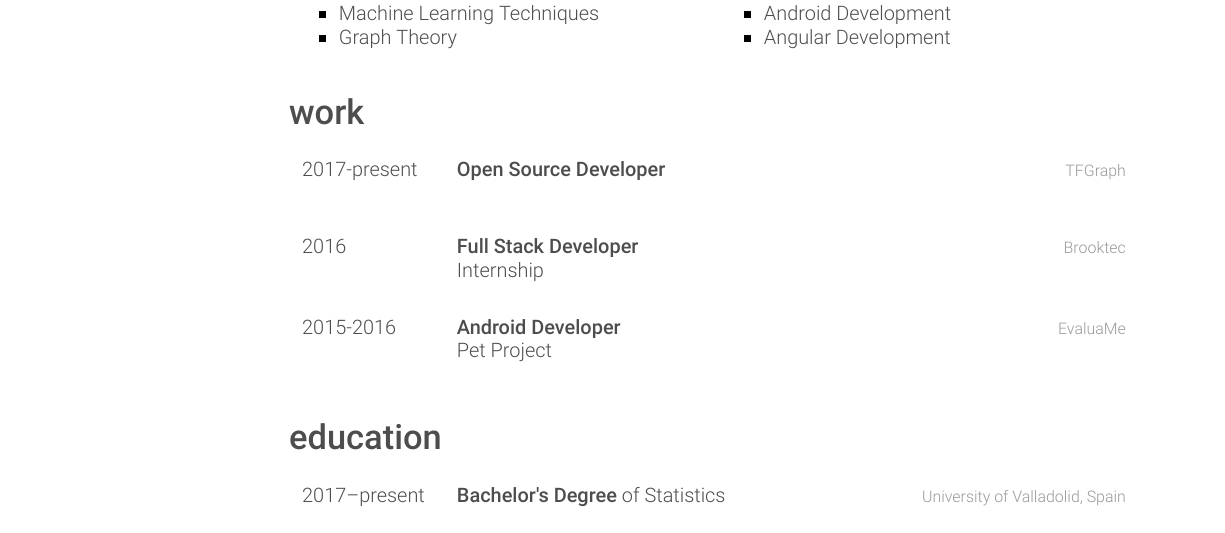
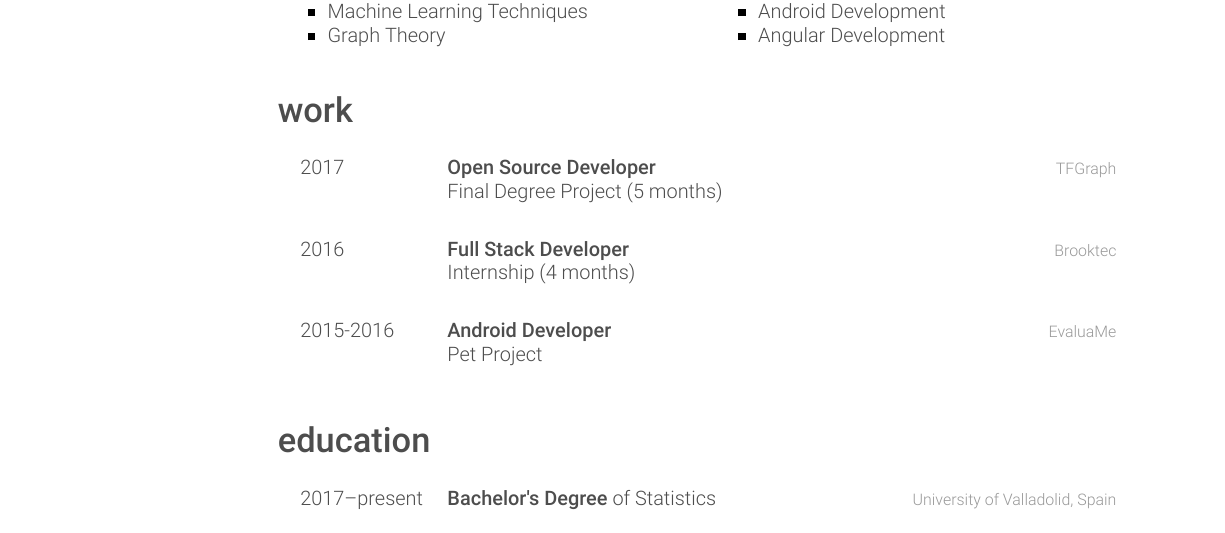
Before and after one commit to garciparedes/curriculum-vitae, a LaTeX CV (garciparedes-cv.tex, which reads friggeri-cv.cls): part of page 1 of 2, cut so that both start at the same text. Compiled offline with XeLaTeX.

Commit message:
Minor change

```diff
--- a/friggeri-cv.cls
+++ b/friggeri-cv.cls
@@ -134,7 +134,7 @@
 
 \setlength{\tabcolsep}{0pt}
 \newenvironment{entrylist}{%
-  \begin{longtable}{@{\extracolsep{\fill}}p{2.5cm}l}
+  \begin{longtable}{@{\extracolsep{\fill}}p{2.2cm}l}
 }{%
   \end{longtable}
 }
@@ -310,7 +310,7 @@
 % Other tweaks %
 %%%%%%%%%%%%%%%%
 
-\RequirePackage[left=5.1cm,top=2cm,right=1.5cm,bottom=1.5cm,nohead,nofoot]{geometry}
+\RequirePackage[left=4.9cm,top=2cm,right=1.5cm,bottom=1.5cm,nohead,nofoot]{geometry}
 \RequirePackage{hyperref}
 \hypersetup{
     colorlinks=false,
--- a/garciparedes-cv.tex
+++ b/garciparedes-cv.tex
@@ -109,17 +109,17 @@
         \begin{entrylist}
 
             \entry
-            {2017-present}
+            {2017}
             {Open Source Developer}
             {TFGraph}
-            {}
+            {Final Degree Project (5 months)}
 
             \\
             \entry
             {2016}
             {Full Stack Developer}
             {Brooktec}
-            {Internship}
+            {Internship (4 months)}
 
             \\
             \entry
```
Also changed, not shown: garciparedes-cv.pdf.
